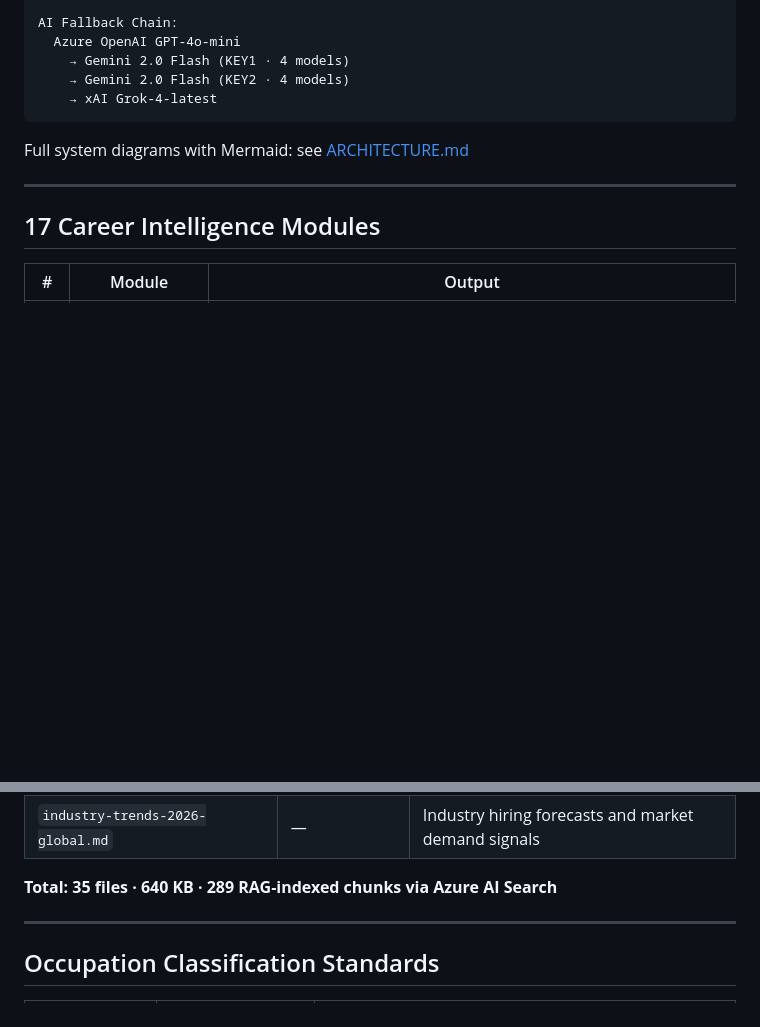
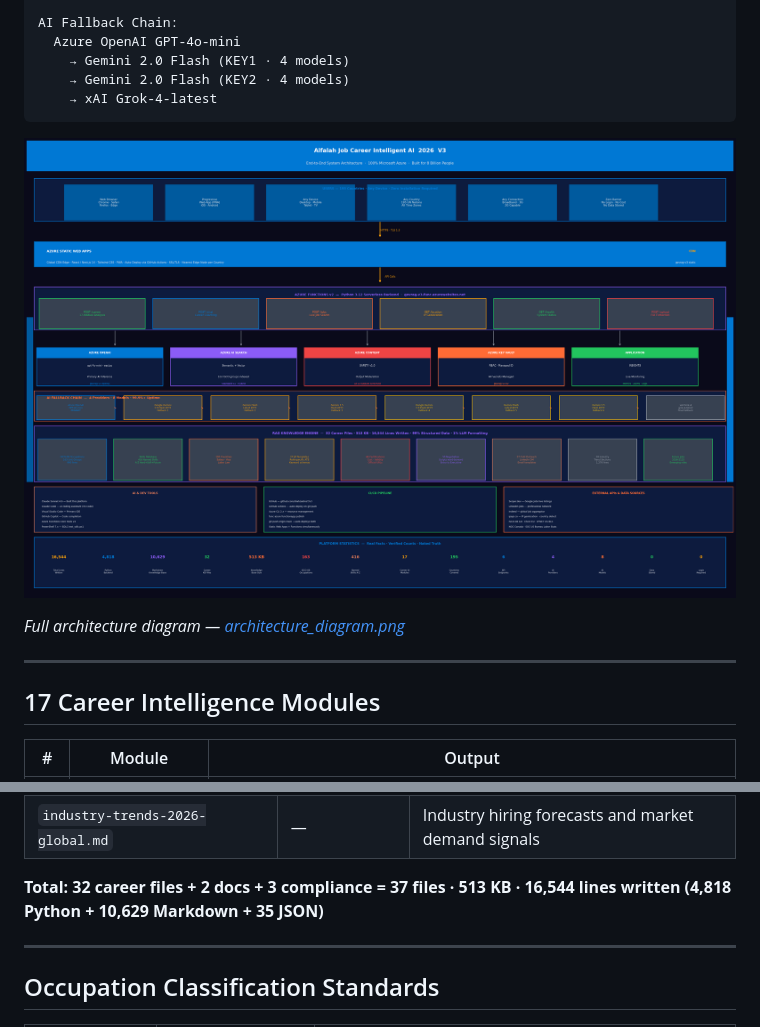
Before and after one commit to shahzadms7/v3, a Markdown page: README.md, 2 parts joined by grey strips. Rendered like a GitHub page; pictures changed too: architecture_diagram.png (added); blank space fills up the shorter version.

````diff
--- a/README.md
+++ b/README.md
@@ -166,7 +166,9 @@ AI Fallback Chain:
     → xAI Grok-4-latest
 ```
 
-Full system diagrams with Mermaid: see [ARCHITECTURE.md](./ARCHITECTURE.md)
+![Alfalah Job Career Intelligent AI 2026 V3 — System Architecture](./architecture_diagram.png)
+
+*Full architecture diagram — [architecture_diagram.png](./architecture_diagram.png)*
 
 ---
 
@@ -233,7 +235,7 @@ Full system diagrams with Mermaid: see [ARCHITECTURE.md](./ARCHITECTURE.md)
 | `global-salary-data.md` | — | Comprehensive salary data across geographies |
 | `industry-trends-2026-global.md` | — | Industry hiring forecasts and market demand signals |
 
-**Total: 35 files · 640 KB · 289 RAG-indexed chunks via Azure AI Search**
+**Total: 32 career files + 2 docs + 3 compliance = 37 files · 513 KB · 16,544 lines written (4,818 Python + 10,629 Markdown + 35 JSON)**
 
 ---
 
````
Also changed, not shown: 3 other files.
